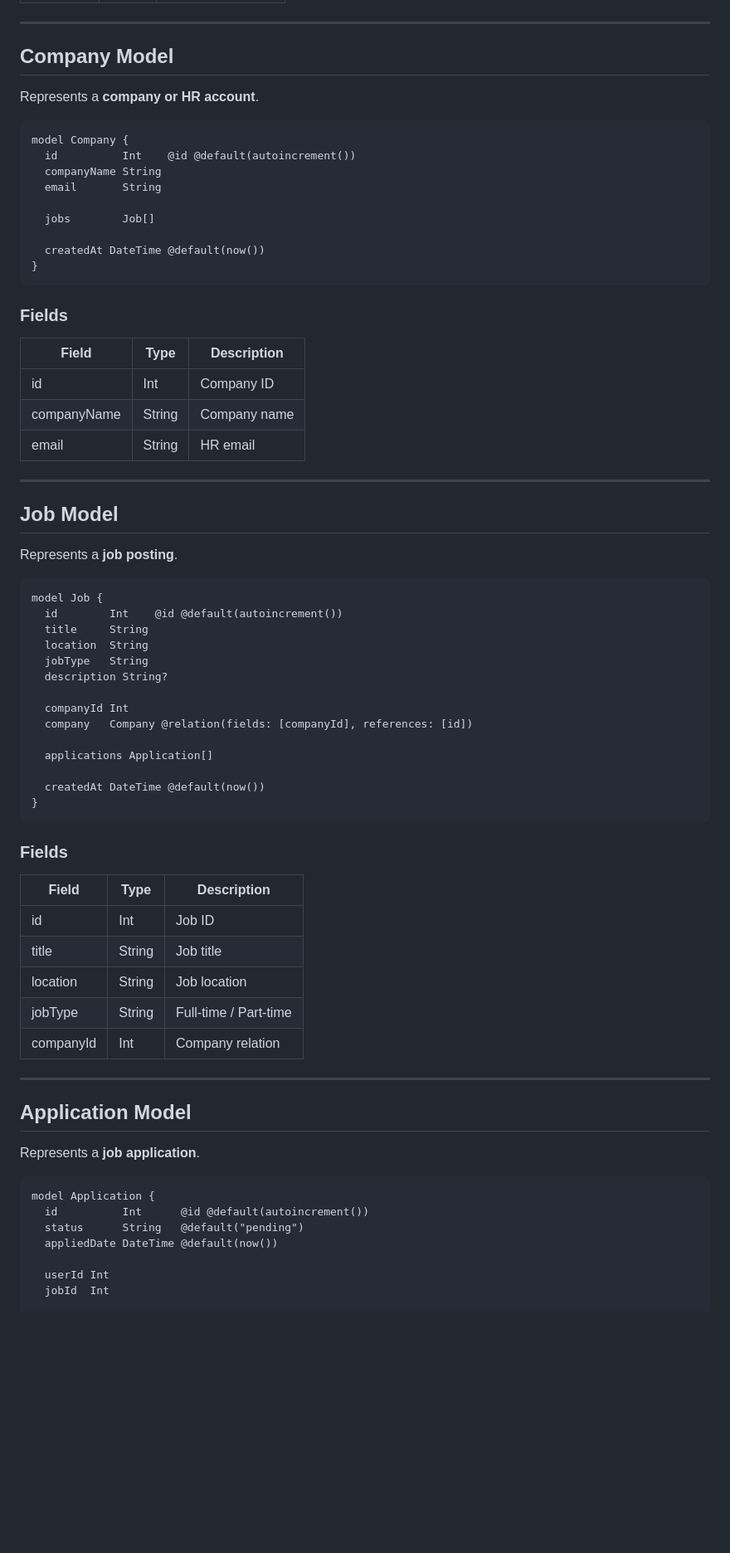
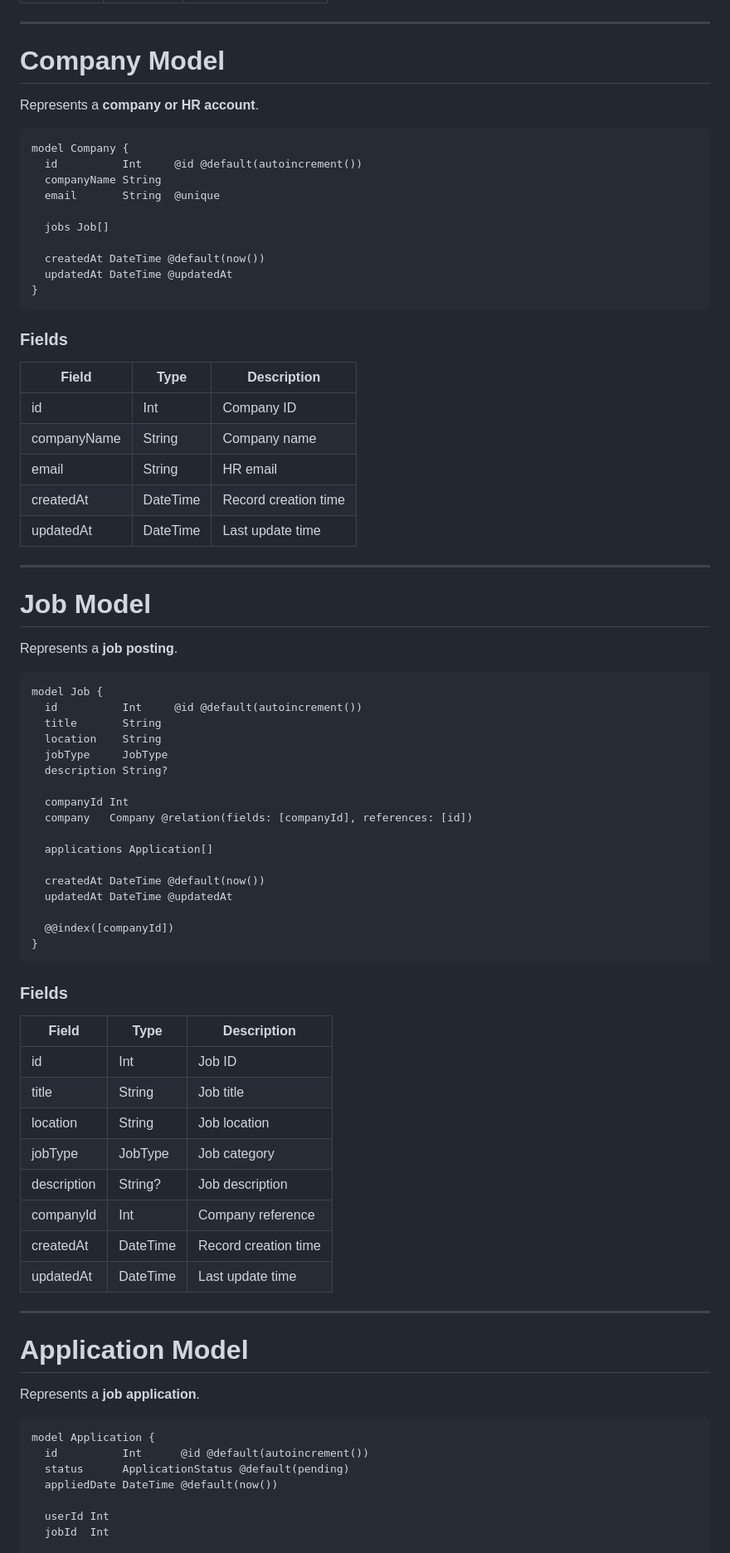
Before and after one commit to Devvfong/backend-job-portal, a Markdown page: docs/DATABASE_SCHEMA.md, the part around one of its changes. Shown at 83% size. GitHub-like rendering; blank space fills up the shorter version.

````diff
--- a/docs/DATABASE_SCHEMA.md
+++ b/docs/DATABASE_SCHEMA.md
@@ -78,42 +118,45 @@ model User {
 
 ---
 
-## Company Model
+# Company Model
 
 Represents a **company or HR account**.
 
 ```prisma
 model Company {
-  id          Int    @id @default(autoincrement())
+  id          Int     @id @default(autoincrement())
   companyName String
-  email       String
+  email       String  @unique
 
-  jobs        Job[]
+  jobs Job[]
 
   createdAt DateTime @default(now())
+  updatedAt DateTime @updatedAt
 }
 ```
 
 ### Fields
 
-| Field       | Type   | Description  |
-| ----------- | ------ | ------------ |
-| id          | Int    | Company ID   |
-| companyName | String | Company name |
-| email       | String | HR email     |
+| Field       | Type     | Description          |
+| ----------- | -------- | -------------------- |
+| id          | Int      | Company ID           |
+| companyName | String   | Company name         |
+| email       | String   | HR email             |
+| createdAt   | DateTime | Record creation time |
+| updatedAt   | DateTime | Last update time     |
 
 ---
 
-## Job Model
+# Job Model
 
 Represents a **job posting**.
 
 ```prisma
 model Job {
-  id        Int    @id @default(autoincrement())
-  title     String
-  location  String
-  jobType   String
+  id          Int     @id @default(autoincrement())
+  title       String
+  location    String
+  jobType     JobType
   description String?
 
   companyId Int
@@ -122,29 +165,35 @@ model Job {
   applications Application[]
 
   createdAt DateTime @default(now())
+  updatedAt DateTime @updatedAt
+
+  @@index([companyId])
 }
 ```
 
 ### Fields
 
-| Field     | Type   | Description           |
-| --------- | ------ | --------------------- |
-| id        | Int    | Job ID                |
-| title     | String | Job title             |
-| location  | String | Job location          |
-| jobType   | String | Full-time / Part-time |
-| companyId | Int    | Company relation      |
+| Field       | Type     | Description          |
+| ----------- | -------- | -------------------- |
+| id          | Int      | Job ID               |
+| title       | String   | Job title            |
+| location    | String   | Job location         |
+| jobType     | JobType  | Job category         |
+| description | String?  | Job description      |
+| companyId   | Int      | Company reference    |
+| createdAt   | DateTime | Record creation time |
+| updatedAt   | DateTime | Last update time     |
 
 ---
 
-## Application Model
+# Application Model
 
 Represents a **job application**.
 
 ```prisma
 model Application {
   id          Int      @id @default(autoincrement())
-  status      String   @default("pending")
+  status      ApplicationStatus @default(pending)
   appliedDate DateTime @default(now())
 
   userId Int
````
Also changed, not shown: other parts of docs/DATABASE_SCHEMA.md (+111 -24 lines).
